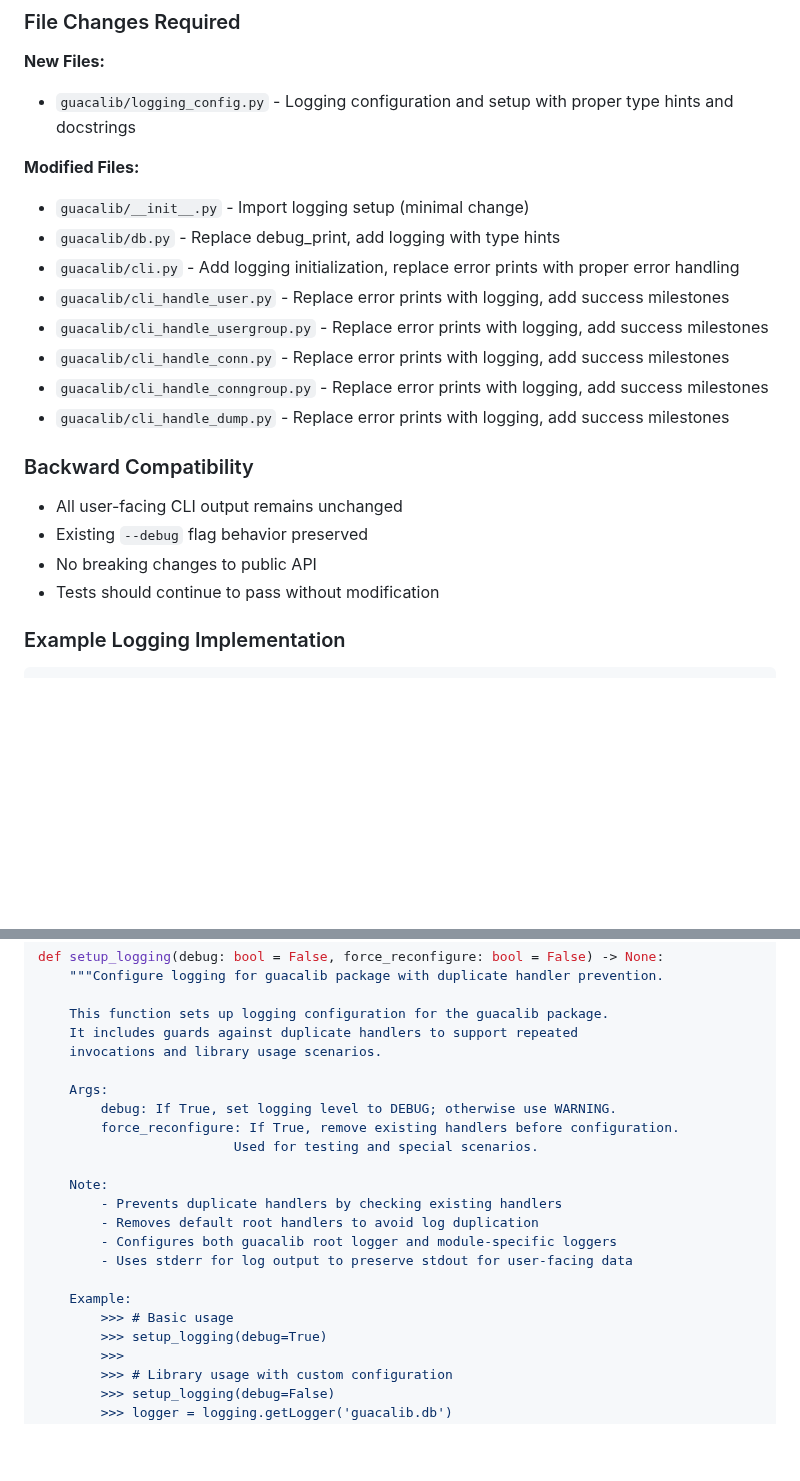
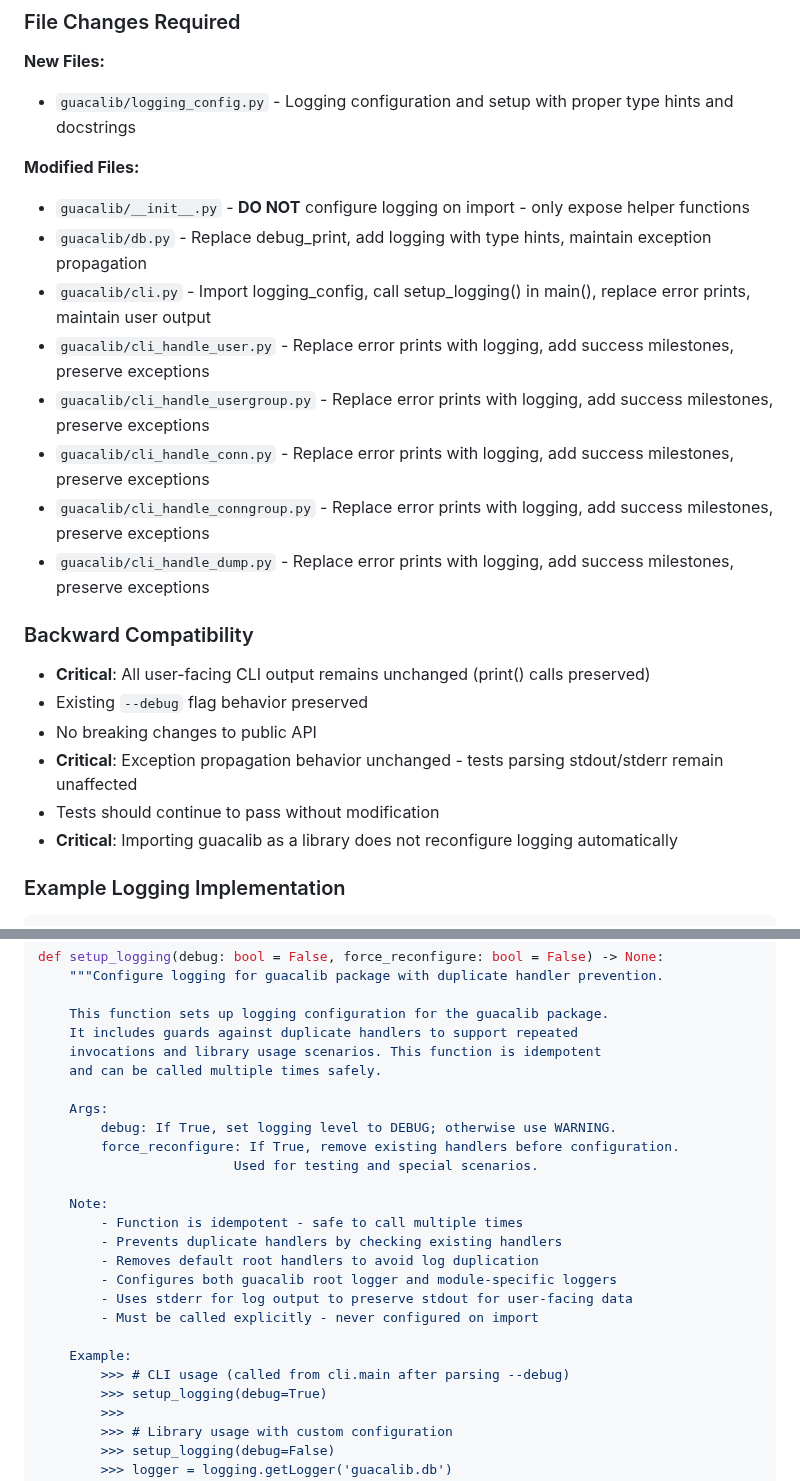
Before and after one commit to burbilog/guacalib, a Markdown page: plans/logging_plan.md, 2 parts joined by grey strips. GitHub-like rendering; blank space fills up the shorter version.

```diff
--- a/plans/logging_plan.md
+++ b/plans/logging_plan.md
@@ -140,21 +150,23 @@ All new code must adhere to the following requirements:
 - `guacalib/logging_config.py` - Logging configuration and setup with proper type hints and docstrings
 
 **Modified Files:**
-- `guacalib/__init__.py` - Import logging setup (minimal change)
-- `guacalib/db.py` - Replace debug_print, add logging with type hints
-- `guacalib/cli.py` - Add logging initialization, replace error prints with proper error handling
-- `guacalib/cli_handle_user.py` - Replace error prints with logging, add success milestones
-- `guacalib/cli_handle_usergroup.py` - Replace error prints with logging, add success milestones
-- `guacalib/cli_handle_conn.py` - Replace error prints with logging, add success milestones
-- `guacalib/cli_handle_conngroup.py` - Replace error prints with logging, add success milestones
-- `guacalib/cli_handle_dump.py` - Replace error prints with logging, add success milestones
+- `guacalib/__init__.py` - **DO NOT** configure logging on import - only expose helper functions
+- `guacalib/db.py` - Replace debug_print, add logging with type hints, maintain exception propagation
+- `guacalib/cli.py` - Import logging_config, call setup_logging() in main(), replace error prints, maintain user output
+- `guacalib/cli_handle_user.py` - Replace error prints with logging, add success milestones, preserve exceptions
+- `guacalib/cli_handle_usergroup.py` - Replace error prints with logging, add success milestones, preserve exceptions
+- `guacalib/cli_handle_conn.py` - Replace error prints with logging, add success milestones, preserve exceptions
+- `guacalib/cli_handle_conngroup.py` - Replace error prints with logging, add success milestones, preserve exceptions
+- `guacalib/cli_handle_dump.py` - Replace error prints with logging, add success milestones, preserve exceptions
 
 ### Backward Compatibility
 
-- All user-facing CLI output remains unchanged
+- **Critical**: All user-facing CLI output remains unchanged (print() calls preserved)
 - Existing `--debug` flag behavior preserved
 - No breaking changes to public API
+- **Critical**: Exception propagation behavior unchanged - tests parsing stdout/stderr remain unaffected
 - Tests should continue to pass without modification
+- **Critical**: Importing guacalib as a library does not reconfigure logging automatically
 
 ### Example Logging Implementation
 
@@ -177,7 +189,8 @@ def setup_logging(debug: bool = False, force_reconfigure: bool = False) -> None:
 
     This function sets up logging configuration for the guacalib package.
     It includes guards against duplicate handlers to support repeated
-    invocations and library usage scenarios.
+    invocations and library usage scenarios. This function is idempotent
+    and can be called multiple times safely.
 
     Args:
         debug: If True, set logging level to DEBUG; otherwise use WARNING.
@@ -185,13 +198,15 @@ def setup_logging(debug: bool = False, force_reconfigure: bool = False) -> None:
                          Used for testing and special scenarios.
 
     Note:
+        - Function is idempotent - safe to call multiple times
         - Prevents duplicate handlers by checking existing handlers
         - Removes default root handlers to avoid log duplication
         - Configures both guacalib root logger and module-specific loggers
         - Uses stderr for log output to preserve stdout for user-facing data
+        - Must be called explicitly - never configured on import
 
     Example:
-        >>> # Basic usage
+        >>> # CLI usage (called from cli.main after parsing --debug)
         >>> setup_logging(debug=True)
         >>>
         >>> # Library usage with custom configuration
```
Also changed, not shown: other parts of plans/logging_plan.md (+18 -8 lines).
